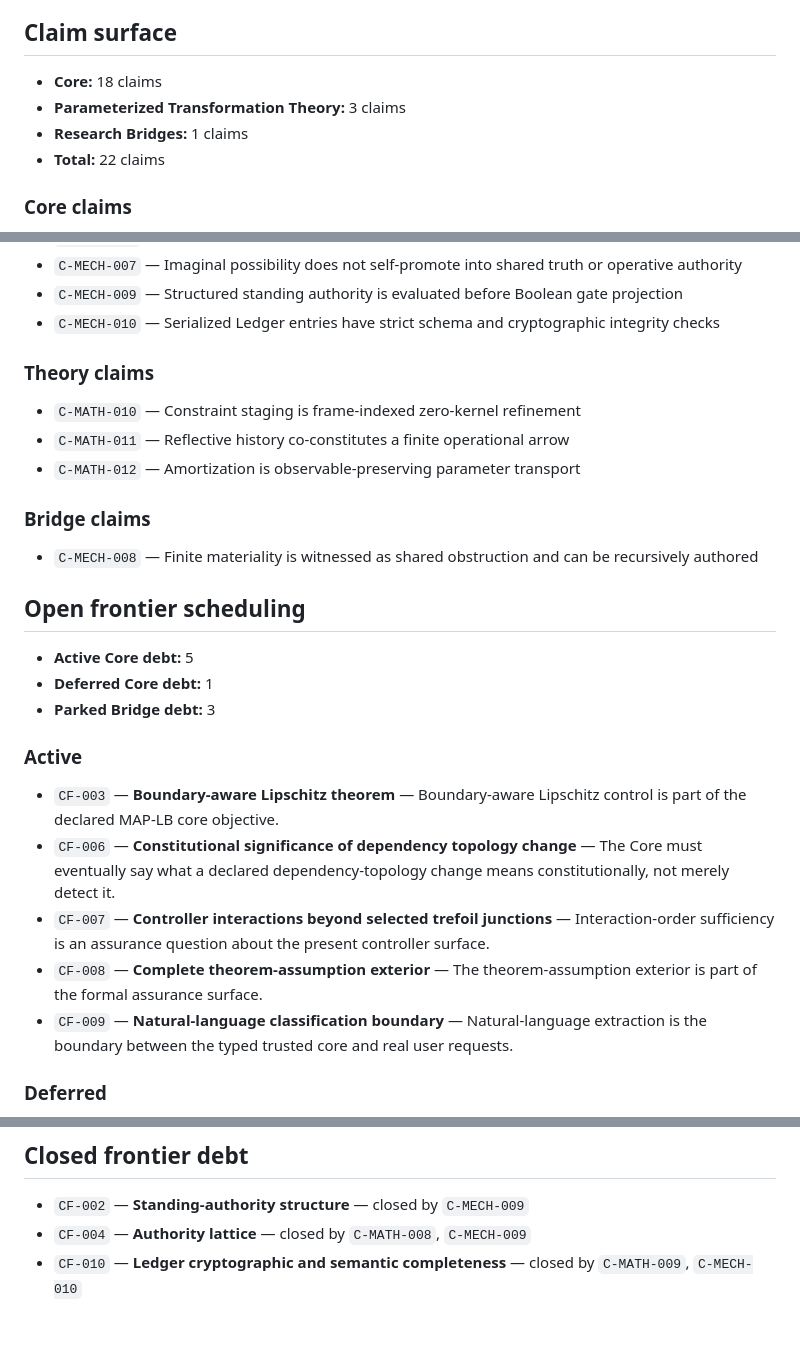
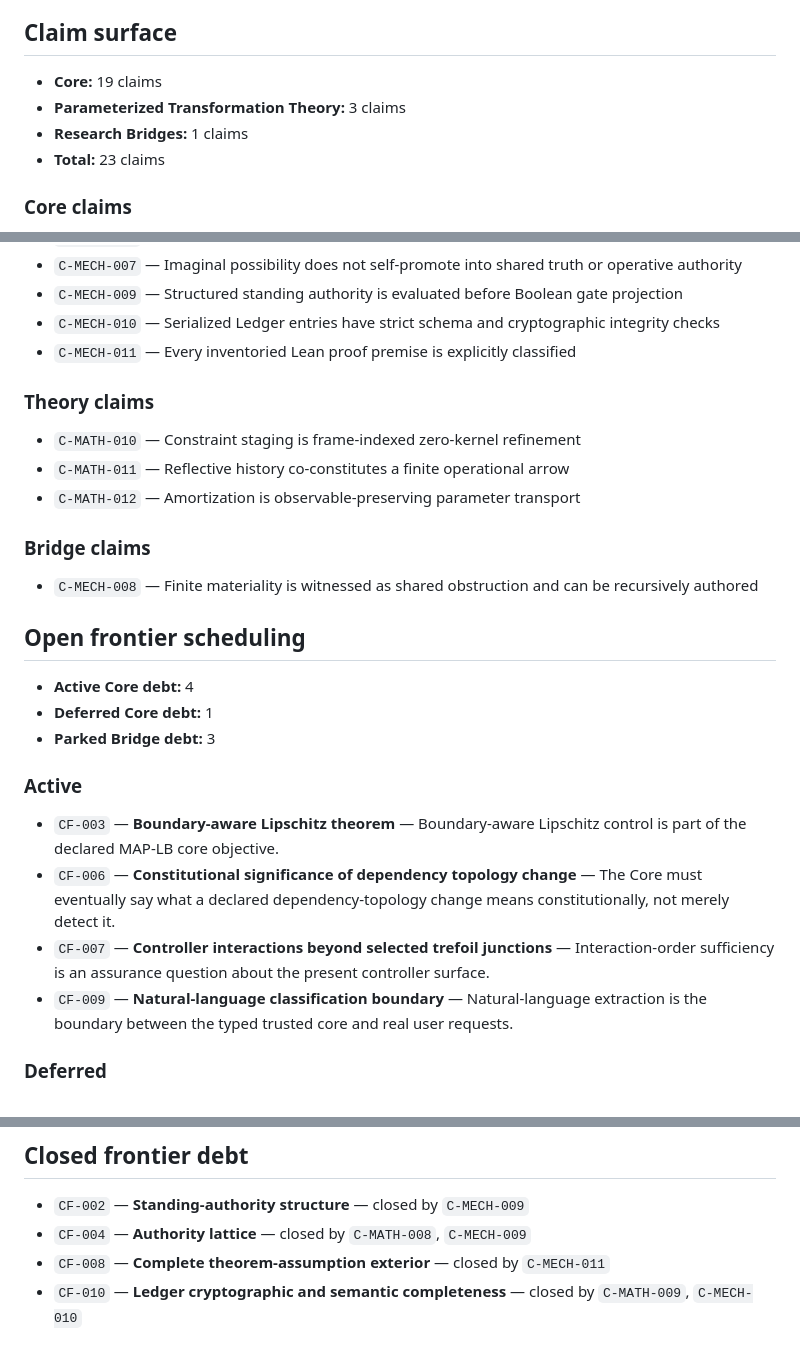
Before and after one commit to PaulTiffany/basilisk, a Markdown page: docs/project-state.md, 3 parts joined by grey strips. Drawn GitHub-style.

Commit message:
Regenerate project state after CF-008 closure
Co-authored-by: chatgpt-codex-connector[bot] <199175422+chatgpt-codex-connector[bot]@users.noreply.github.com>

```diff
--- a/docs/project-state.md
+++ b/docs/project-state.md
@@ -4,10 +4,10 @@
 
 ## Claim surface
 
-- **Core:** 18 claims
+- **Core:** 19 claims
 - **Parameterized Transformation Theory:** 3 claims
 - **Research Bridges:** 1 claims
-- **Total:** 22 claims
+- **Total:** 23 claims
 
 ### Core claims
 
@@ -29,6 +29,7 @@
 - `C-MECH-007` — Imaginal possibility does not self-promote into shared truth or operative authority
 - `C-MECH-009` — Structured standing authority is evaluated before Boolean gate projection
 - `C-MECH-010` — Serialized Ledger entries have strict schema and cryptographic integrity checks
+- `C-MECH-011` — Every inventoried Lean proof premise is explicitly classified
 
 ### Theory claims
 
@@ -42,7 +43,7 @@
 
 ## Open frontier scheduling
 
-- **Active Core debt:** 5
+- **Active Core debt:** 4
 - **Deferred Core debt:** 1
 - **Parked Bridge debt:** 3
 
@@ -51,7 +52,6 @@
 - `CF-003` — **Boundary-aware Lipschitz theorem** — Boundary-aware Lipschitz control is part of the declared MAP-LB core objective.
 - `CF-006` — **Constitutional significance of dependency topology change** — The Core must eventually say what a declared dependency-topology change means constitutionally, not merely detect it.
 - `CF-007` — **Controller interactions beyond selected trefoil junctions** — Interaction-order sufficiency is an assurance question about the present controller surface.
-- `CF-008` — **Complete theorem-assumption exterior** — The theorem-assumption exterior is part of the formal assurance surface.
 - `CF-009` — **Natural-language classification boundary** — Natural-language extraction is the boundary between the typed trusted core and real user requests.
 
 ### Deferred
@@ -68,6 +68,7 @@
 
 - `CF-002` — **Standing-authority structure** — closed by `C-MECH-009`
 - `CF-004` — **Authority lattice** — closed by `C-MATH-008`, `C-MECH-009`
+- `CF-008` — **Complete theorem-assumption exterior** — closed by `C-MECH-011`
 - `CF-010` — **Ledger cryptographic and semantic completeness** — closed by `C-MATH-009`, `C-MECH-010`
 
 ## Consolidation rule
```
